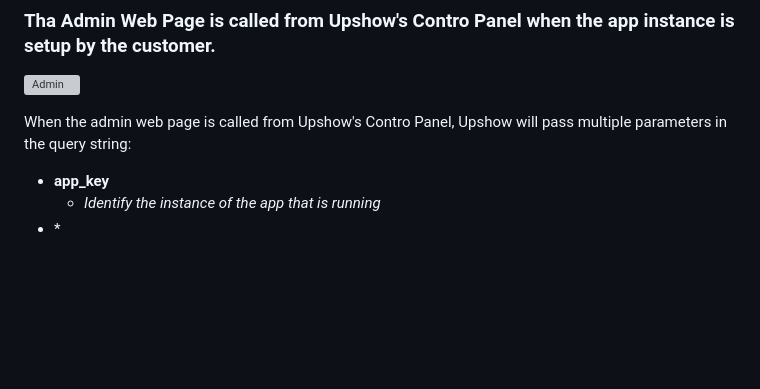
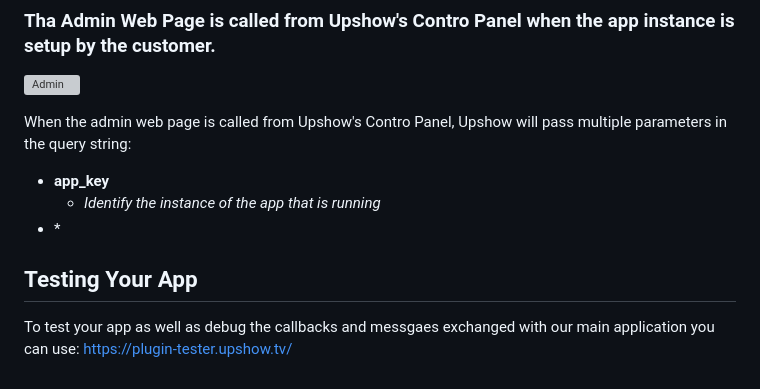
Before and after one commit to sparkreel/upshow-app-example, a Markdown page: README.md, the part around the change. Drawn GitHub-style; blank space fills up the shorter version; grey boxes are pictures that could not be loaded.

Commit message:
Update README.md
Add plugin/app tester url to readme

```diff
--- a/README.md
+++ b/README.md
@@ -127,3 +127,8 @@ When the admin web page is called from Upshow's Contro Panel, Upshow will pass m
 * __app_key__
     * _Identify the instance of the app that is running_
 * \*
+
+
+## Testing Your App
+
+To test your app as well as debug the callbacks and messgaes exchanged with our main application you can use: https://plugin-tester.upshow.tv/
```
